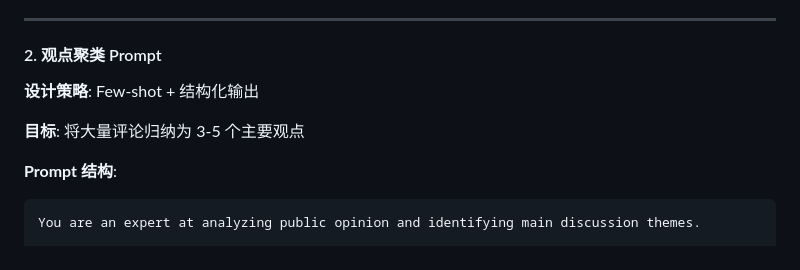
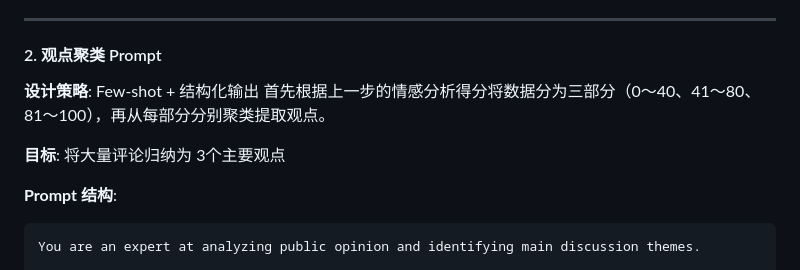
Before and after one commit to CliPg/trend-pulse, a Markdown page: docs/技术文档.md, the part around the change. GitHub-like rendering.

Commit message:
更新技术文档

````diff
--- a/docs/技术文档.md
+++ b/docs/技术文档.md
@@ -123,8 +123,9 @@ Analysis:
 #### 2. 观点聚类 Prompt
 
 **设计策略**: Few-shot + 结构化输出
+首先根据上一步的情感分析得分将数据分为三部分（0～40、41～80、81～100），再从每部分分别聚类提取观点。
 
-**目标**: 将大量评论归纳为 3-5 个主要观点
+**目标**: 将大量评论归纳为 3个主要观点
 
 **Prompt 结构**:
 ```
````
